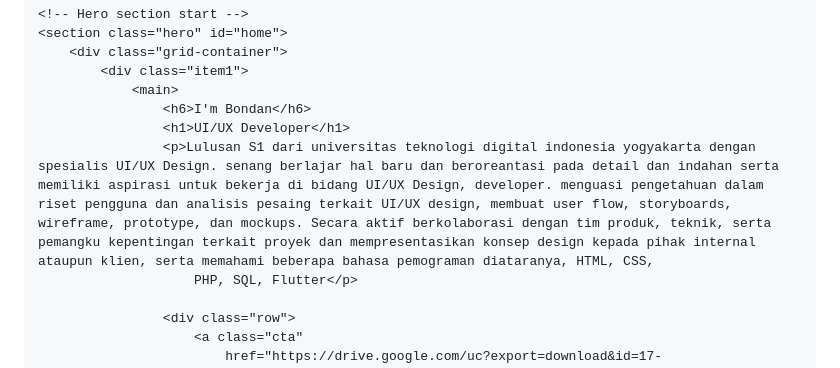
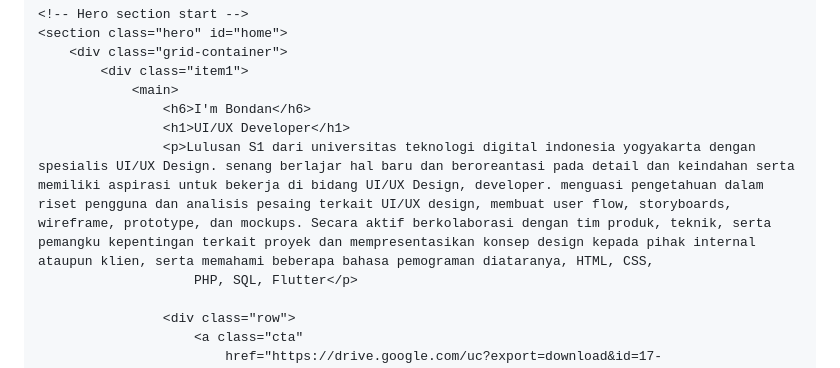
Before and after one commit to akbarbondan/akbarbondan.github.io, a Markdown page: README.md, the part around the change. GitHub-like rendering.

```diff
--- a/README.md
+++ b/README.md
@@ -45,7 +45,7 @@
                 <main>
                     <h6>I'm Bondan</h6>
                     <h1>UI/UX Developer</h1>
-                    <p>Lulusan S1 dari universitas teknologi digital indonesia yogyakarta dengan spesialis UI/UX Design. senang berlajar hal baru dan beroreantasi pada detail dan indahan serta memiliki aspirasi untuk bekerja di bidang UI/UX Design, developer. menguasi pengetahuan dalam riset pengguna dan analisis pesaing terkait UI/UX design, membuat user flow, storyboards, wireframe, prototype, dan mockups. Secara aktif berkolaborasi dengan tim produk, teknik, serta pemangku kepentingan terkait proyek dan mempresentasikan konsep design kepada pihak internal ataupun klien, serta memahami beberapa bahasa pemograman diataranya, HTML, CSS,
+                    <p>Lulusan S1 dari universitas teknologi digital indonesia yogyakarta dengan spesialis UI/UX Design. senang berlajar hal baru dan beroreantasi pada detail dan keindahan serta memiliki aspirasi untuk bekerja di bidang UI/UX Design, developer. menguasi pengetahuan dalam riset pengguna dan analisis pesaing terkait UI/UX design, membuat user flow, storyboards, wireframe, prototype, dan mockups. Secara aktif berkolaborasi dengan tim produk, teknik, serta pemangku kepentingan terkait proyek dan mempresentasikan konsep design kepada pihak internal ataupun klien, serta memahami beberapa bahasa pemograman diataranya, HTML, CSS,
                         PHP, SQL, Flutter</p>
 
                     <div class="row">
```
